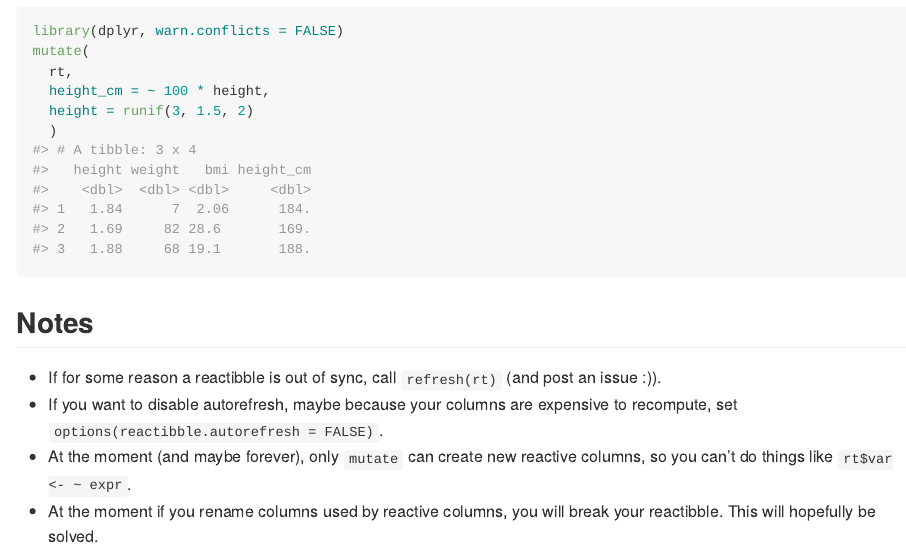
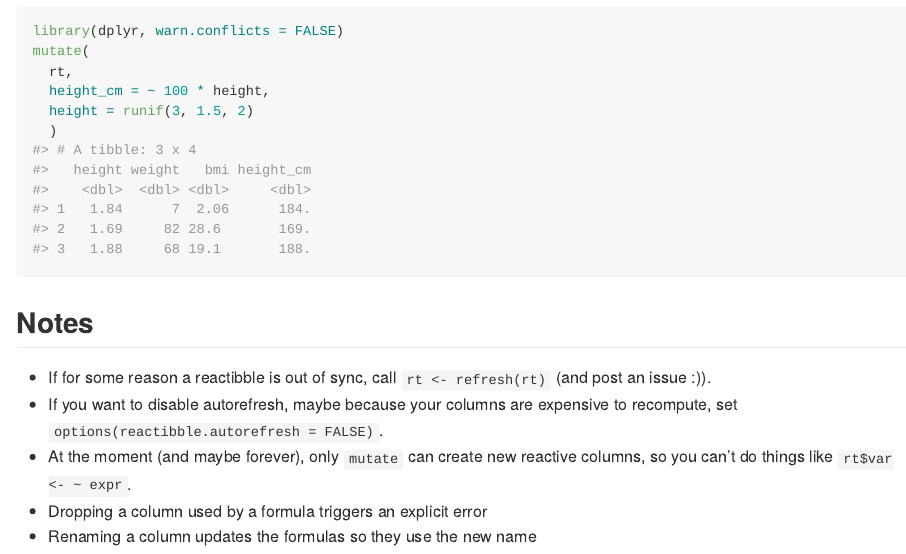
Before and after one commit to moodymudskipper/reactibble, an R Markdown document (README.Rmd): the page in a window 1100 px wide, from 1940 px down. The pictures show the output file README.md that the author committed with the source, drawn offline in the style of GitHub.

Commit message:
update README

```diff
--- a/README.Rmd
+++ b/README.Rmd
@@ -89,8 +89,8 @@ mutate(
 
 ## Notes
 
-* If for some reason a reactibble is out of sync, call `refresh(rt)` (and post an issue :)).
+* If for some reason a reactibble is out of sync, call `rt <- refresh(rt)` (and post an issue :)).
 * If you want to disable autorefresh, maybe because your columns are expensive to recompute, set `options(reactibble.autorefresh = FALSE)`.
 * At the moment (and maybe forever), only `mutate` can create new reactive columns, so you can't do things like `rt$var <- ~ expr`.
-* At the moment if you rename columns used by reactive columns, you will break your
-reactibble. This will hopefully be solved.
+* Dropping a column used by a formula triggers an explicit error
+* Renaming a column updates the formulas so they use the new name
```
Also changed, not shown: README.md.
